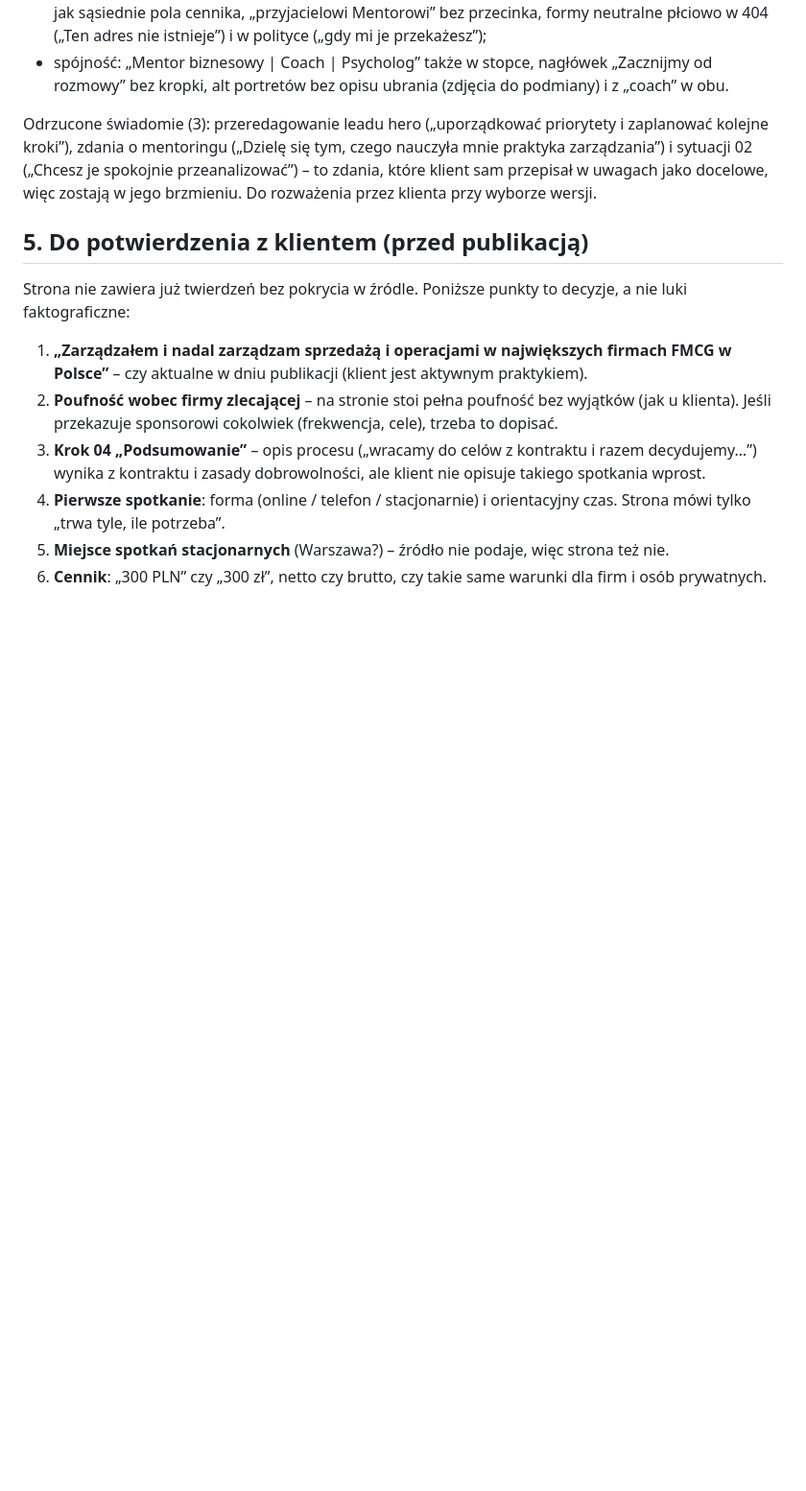
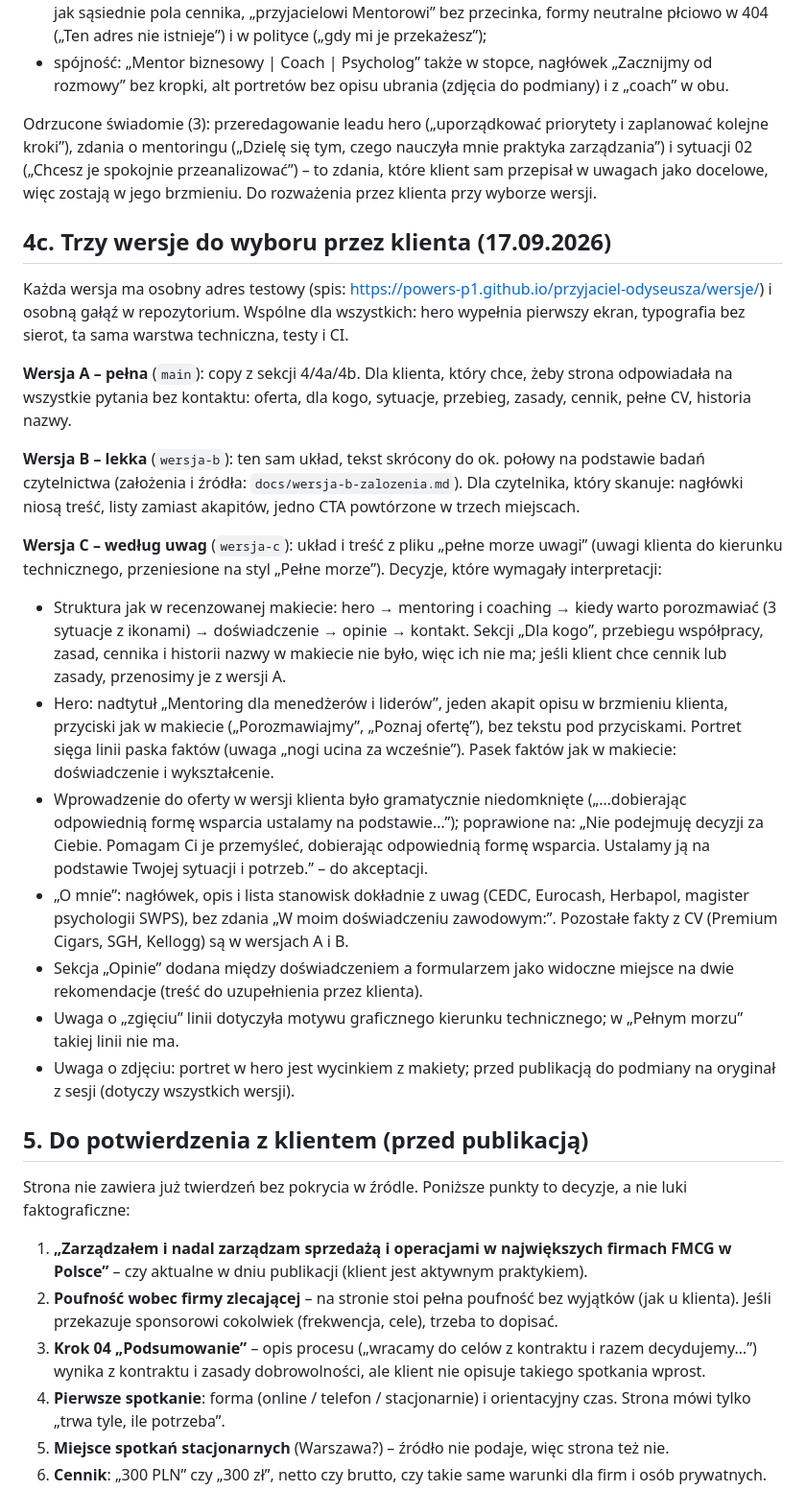
Before and after one commit to Powers-P1/przyjaciel-odyseusza, a Markdown page: REVIEW.md, the part around the change. Shown at 96% size. Drawn GitHub-style; blank space fills up the shorter version.

Commit message:
REVIEW: opis trzech wersji do wyboru i decyzje interpretacyjne wersji C
Co-Authored-By: Claude Fable 5.1 <noreply@anthropic.com>

```diff
--- a/REVIEW.md
+++ b/REVIEW.md
@@ -178,6 +178,39 @@ o mentoringu („Dzielę się tym, czego nauczyła mnie praktyka zarządzania”
 przeanalizować”) – to zdania, które klient sam przepisał w uwagach jako docelowe, więc zostają w jego brzmieniu.
 Do rozważenia przez klienta przy wyborze wersji.
 
+## 4c. Trzy wersje do wyboru przez klienta (17.09.2026)
+
+Każda wersja ma osobny adres testowy (spis: <https://powers-p1.github.io/przyjaciel-odyseusza/wersje/>) i osobną
+gałąź w repozytorium. Wspólne dla wszystkich: hero wypełnia pierwszy ekran, typografia bez sierot, ta sama
+warstwa techniczna, testy i CI.
+
+**Wersja A – pełna** (`main`): copy z sekcji 4/4a/4b. Dla klienta, który chce, żeby strona odpowiadała na wszystkie
+pytania bez kontaktu: oferta, dla kogo, sytuacje, przebieg, zasady, cennik, pełne CV, historia nazwy.
+
+**Wersja B – lekka** (`wersja-b`): ten sam układ, tekst skrócony do ok. połowy na podstawie badań czytelnictwa
+(założenia i źródła: `docs/wersja-b-zalozenia.md`). Dla czytelnika, który skanuje: nagłówki niosą treść, listy zamiast
+akapitów, jedno CTA powtórzone w trzech miejscach.
+
+**Wersja C – według uwag** (`wersja-c`): układ i treść z pliku „pełne morze uwagi” (uwagi klienta do kierunku
+technicznego, przeniesione na styl „Pełne morze”). Decyzje, które wymagały interpretacji:
+
+- Struktura jak w recenzowanej makiecie: hero → mentoring i coaching → kiedy warto porozmawiać (3 sytuacje z ikonami)
+  → doświadczenie → opinie → kontakt. Sekcji „Dla kogo”, przebiegu współpracy, zasad, cennika i historii nazwy
+  w makiecie nie było, więc ich nie ma; jeśli klient chce cennik lub zasady, przenosimy je z wersji A.
+- Hero: nadtytuł „Mentoring dla menedżerów i liderów”, jeden akapit opisu w brzmieniu klienta, przyciski jak
+  w makiecie („Porozmawiajmy”, „Poznaj ofertę”), bez tekstu pod przyciskami. Portret sięga linii paska faktów
+  (uwaga „nogi ucina za wcześnie”). Pasek faktów jak w makiecie: doświadczenie i wykształcenie.
+- Wprowadzenie do oferty w wersji klienta było gramatycznie niedomknięte („…dobierając odpowiednią formę wsparcia
+  ustalamy na podstawie…”); poprawione na: „Nie podejmuję decyzji za Ciebie. Pomagam Ci je przemyśleć, dobierając
+  odpowiednią formę wsparcia. Ustalamy ją na podstawie Twojej sytuacji i potrzeb.” – do akceptacji.
+- „O mnie”: nagłówek, opis i lista stanowisk dokładnie z uwag (CEDC, Eurocash, Herbapol, magister psychologii SWPS),
+  bez zdania „W moim doświadczeniu zawodowym:”. Pozostałe fakty z CV (Premium Cigars, SGH, Kellogg) są w wersjach A i B.
+- Sekcja „Opinie” dodana między doświadczeniem a formularzem jako widoczne miejsce na dwie rekomendacje
+  (treść do uzupełnienia przez klienta).
+- Uwaga o „zgięciu” linii dotyczyła motywu graficznego kierunku technicznego; w „Pełnym morzu” takiej linii nie ma.
+- Uwaga o zdjęciu: portret w hero jest wycinkiem z makiety; przed publikacją do podmiany na oryginał z sesji
+  (dotyczy wszystkich wersji).
+
 ## 5. Do potwierdzenia z klientem (przed publikacją)
 
 Strona nie zawiera już twierdzeń bez pokrycia w źródle. Poniższe punkty to decyzje, a nie luki faktograficzne:
```
